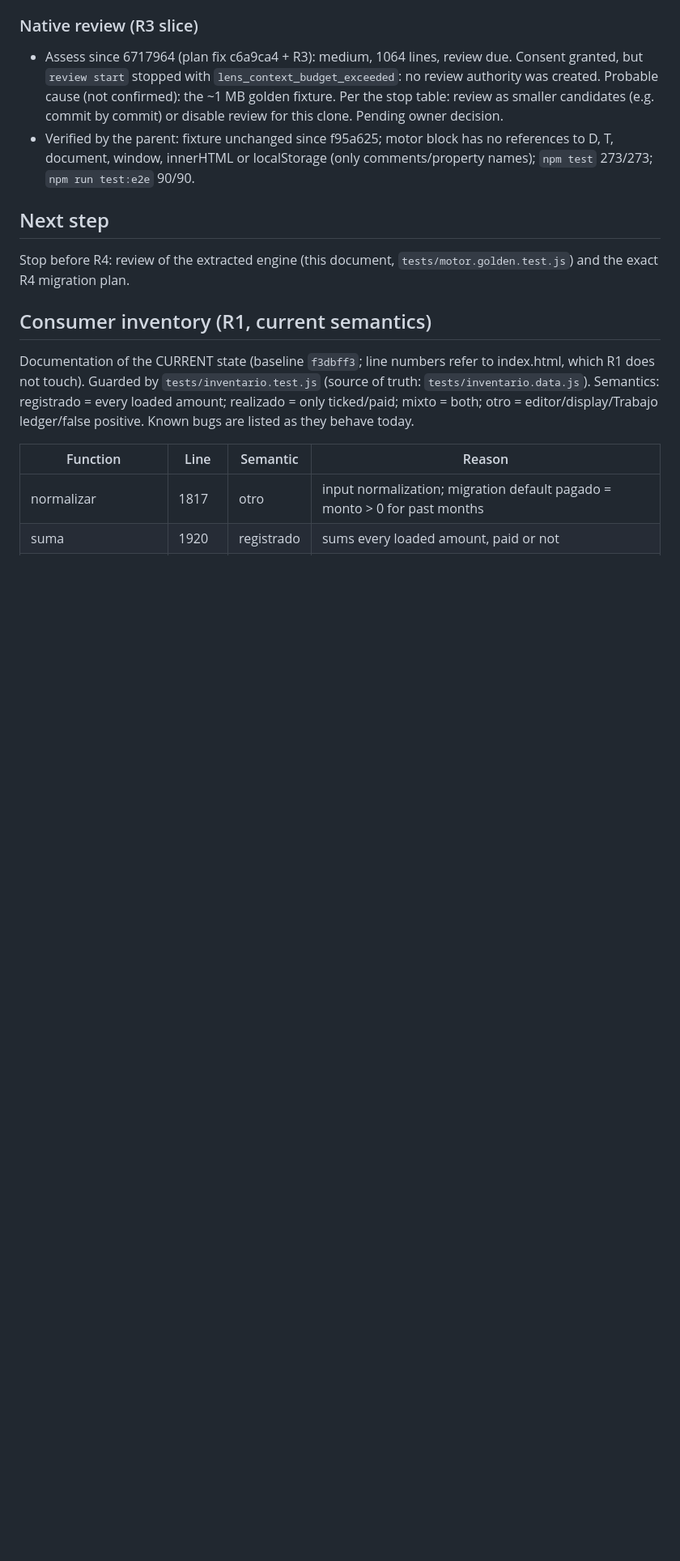
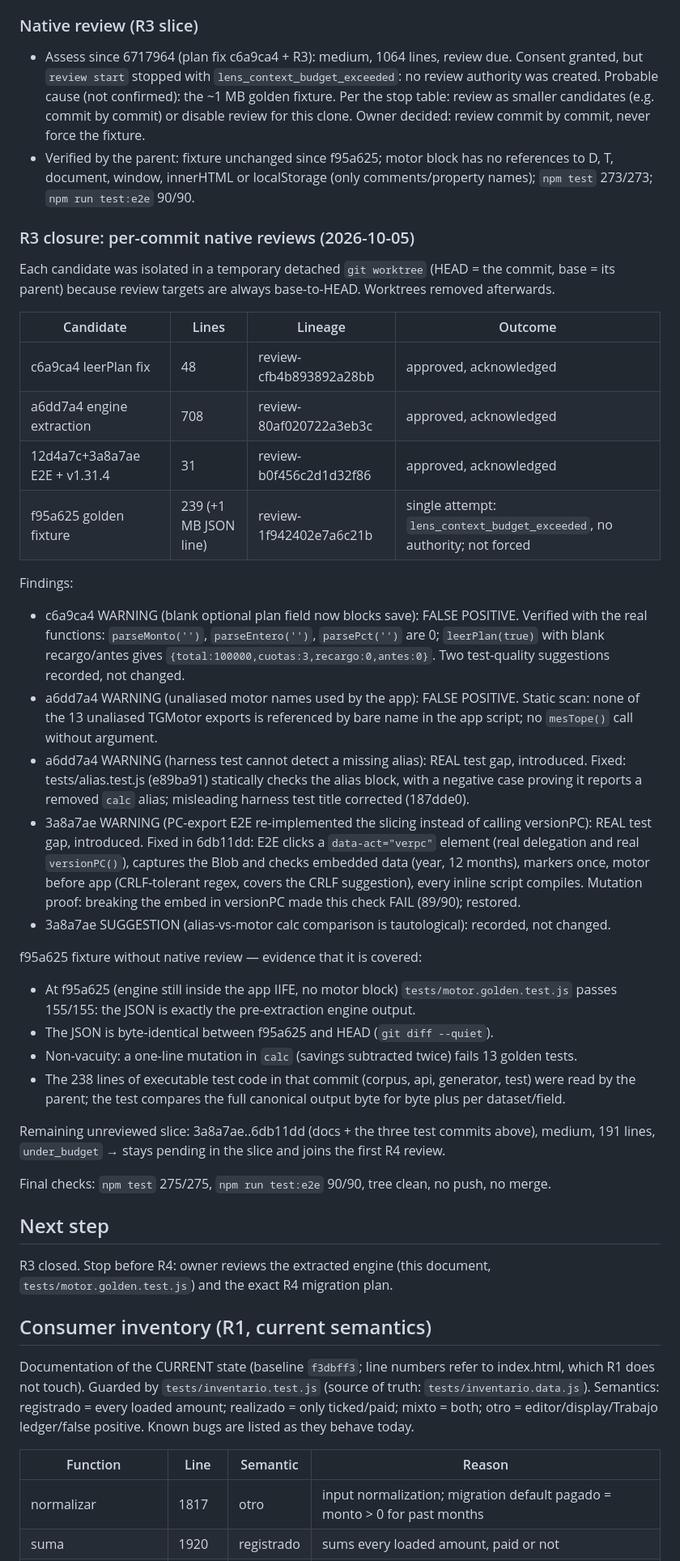
Before and after one commit to kibo-cloud/KF-kibfinanzas, a Markdown page: odd/tasks/repair-sprint-1.md, the part around the change. Shown at 81% size. Rendered like a GitHub page; blank space fills up the shorter version.

Commit message:
docs(odd): close R3 with per-commit review evidence

```diff
--- a/odd/tasks/repair-sprint-1.md
+++ b/odd/tasks/repair-sprint-1.md
@@ -260,15 +260,58 @@ What R4 will need to add (not done): per-month opening balance and an explicit c
 - Assess since 6717964 (plan fix c6a9ca4 + R3): medium, 1064 lines, review due. Consent granted,
   but `review start` stopped with `lens_context_budget_exceeded`: no review authority was created.
   Probable cause (not confirmed): the ~1 MB golden fixture. Per the stop table: review as
-  smaller candidates (e.g. commit by commit) or disable review for this clone. Pending owner
-  decision.
+  smaller candidates (e.g. commit by commit) or disable review for this clone. Owner decided:
+  review commit by commit, never force the fixture.
 - Verified by the parent: fixture unchanged since f95a625; motor block has no references to
   D, T, document, window, innerHTML or localStorage (only comments/property names);
   `npm test` 273/273; `npm run test:e2e` 90/90.
 
+### R3 closure: per-commit native reviews (2026-10-05)
+
+Each candidate was isolated in a temporary detached `git worktree` (HEAD = the commit, base = its
+parent) because review targets are always base-to-HEAD. Worktrees removed afterwards.
+
+| Candidate | Lines | Lineage | Outcome |
+|---|---|---|---|
+| c6a9ca4 leerPlan fix | 48 | review-cfb4b893892a28bb | approved, acknowledged |
+| a6dd7a4 engine extraction | 708 | review-80af020722a3eb3c | approved, acknowledged |
+| 12d4a7c+3a8a7ae E2E + v1.31.4 | 31 | review-b0f456c2d1d32f86 | approved, acknowledged |
+| f95a625 golden fixture | 239 (+1 MB JSON line) | review-1f942402e7a6c21b | single attempt: `lens_context_budget_exceeded`, no authority; not forced |
+
+Findings:
+- c6a9ca4 WARNING (blank optional plan field now blocks save): FALSE POSITIVE. Verified with the
+  real functions: `parseMonto('')`, `parseEntero('')`, `parsePct('')` are 0; `leerPlan(true)` with
+  blank recargo/antes gives `{total:100000,cuotas:3,recargo:0,antes:0}`. Two test-quality
+  suggestions recorded, not changed.
+- a6dd7a4 WARNING (unaliased motor names used by the app): FALSE POSITIVE. Static scan: none of the
+  13 unaliased TGMotor exports is referenced by bare name in the app script; no `mesTope()` call
+  without argument.
+- a6dd7a4 WARNING (harness test cannot detect a missing alias): REAL test gap, introduced. Fixed:
+  tests/alias.test.js (e89ba91) statically checks the alias block, with a negative case proving it
+  reports a removed `calc` alias; misleading harness test title corrected (187dde0).
+- 3a8a7ae WARNING (PC-export E2E re-implemented the slicing instead of calling versionPC): REAL test
+  gap, introduced. Fixed in 6db11dd: E2E clicks a `data-act="verpc"` element (real delegation and
+  real `versionPC()`), captures the Blob and checks embedded data (year, 12 months), markers once,
+  motor before app (CRLF-tolerant regex, covers the CRLF suggestion), every inline script compiles.
+  Mutation proof: breaking the embed in versionPC made this check FAIL (89/90); restored.
+- 3a8a7ae SUGGESTION (alias-vs-motor calc comparison is tautological): recorded, not changed.
+
+f95a625 fixture without native review — evidence that it is covered:
+- At f95a625 (engine still inside the app IIFE, no motor block) `tests/motor.golden.test.js` passes
+  155/155: the JSON is exactly the pre-extraction engine output.
+- The JSON is byte-identical between f95a625 and HEAD (`git diff --quiet`).
+- Non-vacuity: a one-line mutation in `calc` (savings subtracted twice) fails 13 golden tests.
+- The 238 lines of executable test code in that commit (corpus, api, generator, test) were read by
+  the parent; the test compares the full canonical output byte for byte plus per dataset/field.
+
+Remaining unreviewed slice: 3a8a7ae..6db11dd (docs + the three test commits above), medium,
+191 lines, `under_budget` → stays pending in the slice and joins the first R4 review.
+
+Final checks: `npm test` 275/275, `npm run test:e2e` 90/90, tree clean, no push, no merge.
+
 ## Next step
 
-Stop before R4: review of the extracted engine (this document, `tests/motor.golden.test.js`) and the exact R4 migration plan.
+R3 closed. Stop before R4: owner reviews the extracted engine (this document, `tests/motor.golden.test.js`) and the exact R4 migration plan.
 
 ## Consumer inventory (R1, current semantics)
 
```
